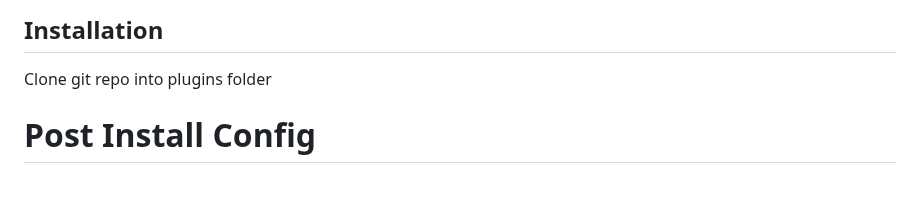
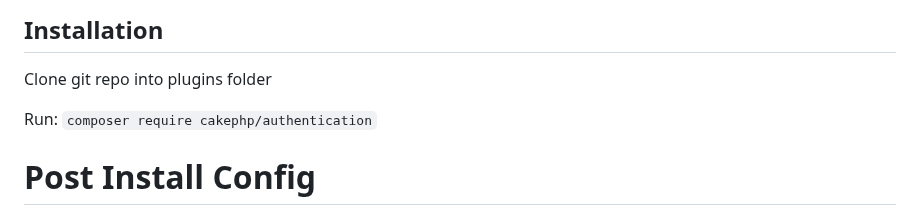
Before and after one commit to wdarton/Avalon, a Markdown page: README.md, the part around the change. Drawn GitHub-style; blank space fills up the shorter version.

```diff
--- a/README.md
+++ b/README.md
@@ -3,6 +3,8 @@
 ## Installation
 
 Clone git repo into plugins folder
+
+Run: `composer require cakephp/authentication`
 
 # Post Install Config
 
```
